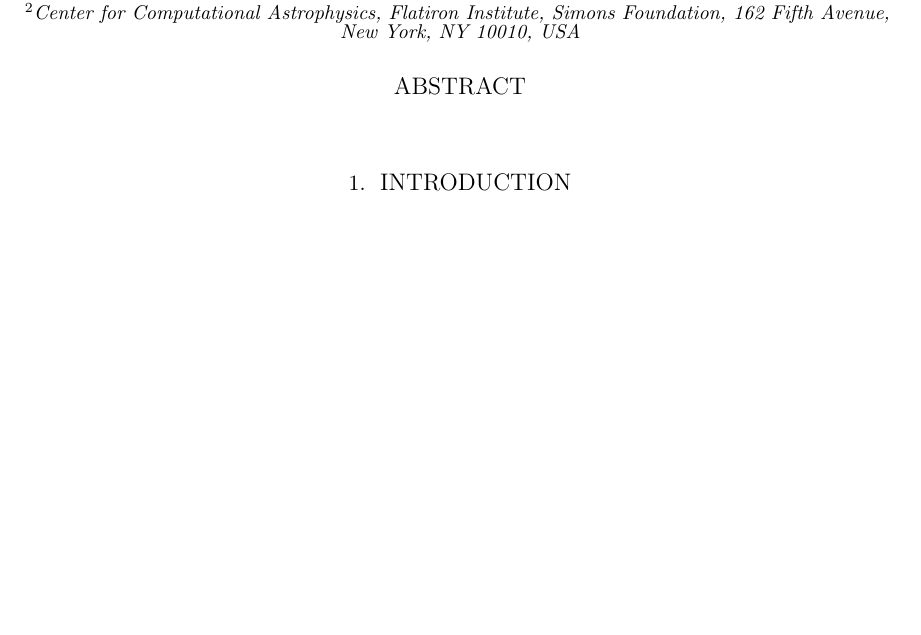
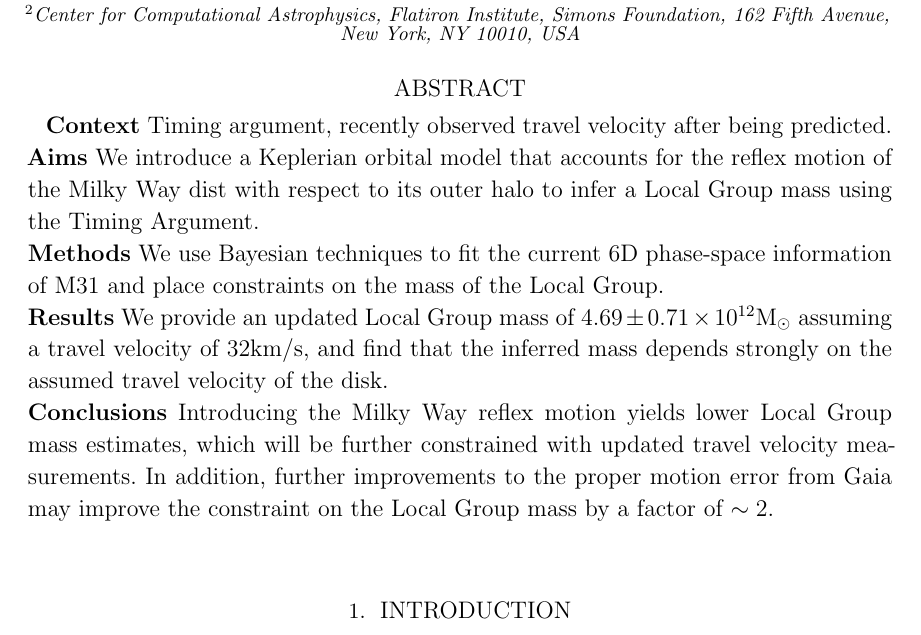
Before and after one commit to katiechambe/yellowCard, a LaTeX paper (paper/yellowCard_draft.tex): part of page 1 of 2, cut so that both start at the same text, the shorter picture padded with empty space. Compiled offline with LaTeX, dvips and Ghostscript.

Commit message:
first stab at abstract writing

```diff
--- a/paper/yellowCard_draft.tex
+++ b/paper/yellowCard_draft.tex
@@ -50,6 +50,13 @@
 
 \begin{abstract}
 
+    \textbf{Context} Timing argument, recently observed travel velocity after being predicted. \\
+    \textbf{Aims} We introduce a Keplerian orbital model that accounts for the reflex motion of the Milky Way dist with respect to its outer halo to infer a Local Group mass using the Timing Argument.\\
+    \textbf{Methods} We use Bayesian techniques to fit
+    the current 6D phase-space information of M31 and place constraints on the mass of the Local Group. \\
+    \textbf{Results} We provide an updated Local Group mass of $4.69\pm0.71 \times 10^{12}$M$_\odot$ assuming a travel velocity of 32km/s, and find that the inferred mass depends strongly on the assumed travel velocity of the disk. \\
+    \textbf{Conclusions}
+    Introducing the Milky Way reflex motion yields lower Local Group mass estimates, which will be further constrained with updated travel velocity measurements. In addition, further improvements to the proper motion error from Gaia may improve the constraint on the Local Group mass by a factor of $\sim2$.
 
 
 \end{abstract}
```
